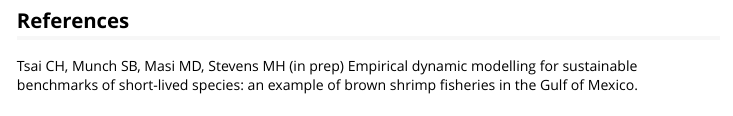
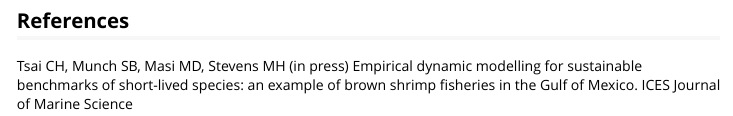
Before and after one commit to tanyalrogers/GPEDM, an R Markdown document (vignettes/fisheries.Rmd): the page in a window 1100 px wide, from 11830 px down. Rendered offline with R 4.5, knitr and Pandoc, with nearby package versions; some code elsewhere in the file could not run offline; long lines of code are wrapped.

Commit message:
minor updates

```diff
--- a/vignettes/fisheries.Rmd
+++ b/vignettes/fisheries.Rmd
@@ -341,4 +341,4 @@ plot(fishfit0_trans, ytrans = TRUE)
 
 ## References
 
-Tsai CH, Munch SB, Masi MD, Stevens MH (in prep) Empirical dynamic modelling for sustainable benchmarks of short-lived species: an example of brown shrimp fisheries in the Gulf of Mexico.
+Tsai CH, Munch SB, Masi MD, Stevens MH (in press) Empirical dynamic modelling for sustainable benchmarks of short-lived species: an example of brown shrimp fisheries in the Gulf of Mexico. ICES Journal of Marine Science
```
Also changed, not shown: 1 other file.
